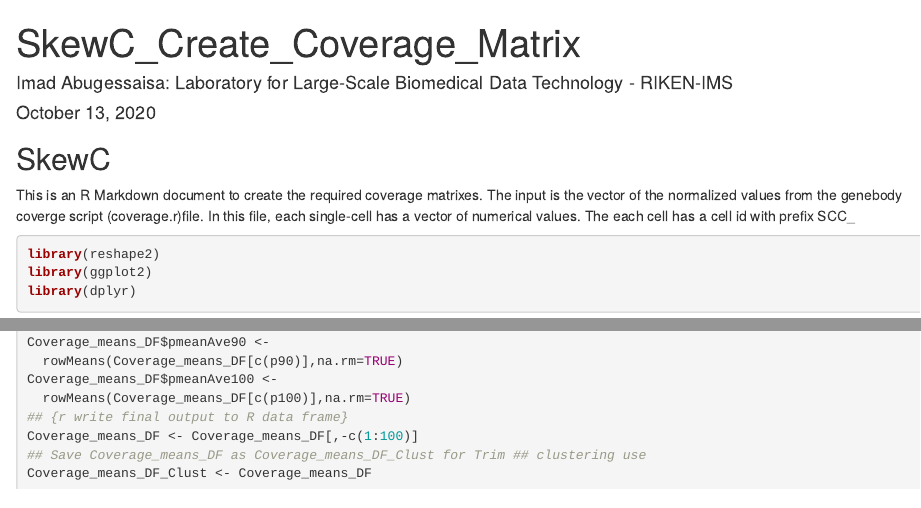
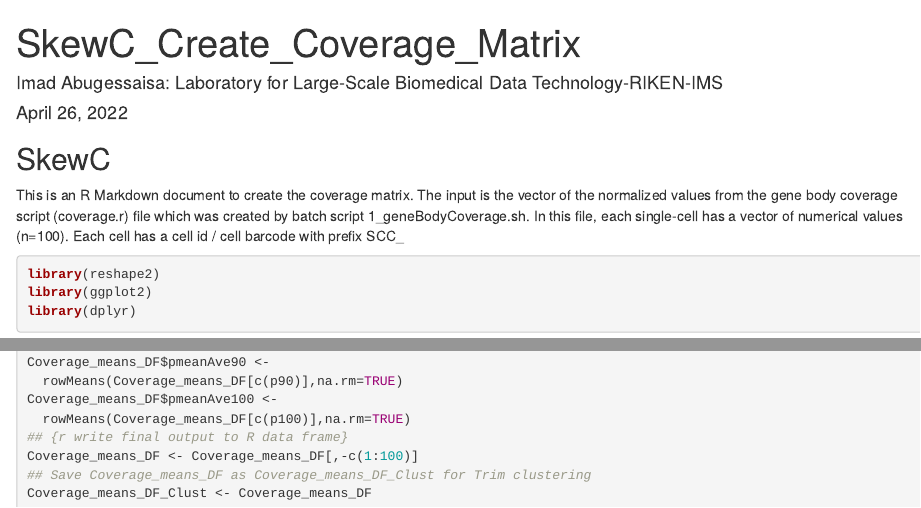
Before and after one commit to LSBDT/SkewC, an R Markdown document (RMarkdown/1-SkewC_Create_Coverage_Matrixes.Rmd): the page in a window 1100 px wide, from its top, and a second part further down, joined at a grey line. Rendered offline with R 4.5, knitr and Pandoc, with nearby package versions.

Commit message:
Update 1-SkewC_Create_Coverage_Matrixes.Rmd

````diff
--- a/RMarkdown/1-SkewC_Create_Coverage_Matrixes.Rmd
+++ b/RMarkdown/1-SkewC_Create_Coverage_Matrixes.Rmd
@@ -1,8 +1,8 @@
 ---
 title:  "SkewC_Create_Coverage_Matrix"
-author: "Imad Abugessaisa: Laboratory for Large-Scale Biomedical           Data Technology - RIKEN-IMS"
-date:    "October 13, 2020"
-SkewC R : Version 0.3 {Solve R memory issue with large dataset with more that 10 cells}
+author: "Imad Abugessaisa: Laboratory for Large-Scale Biomedical Data Technology-RIKEN-IMS"
+date:    "April 26, 2022"
+SkewC R : Version 0.3 {Solve R memory issue with large dataset with more that 10,000 cells}
 output: html_document
 ---
 
@@ -13,7 +13,7 @@ options(width=100)
 
 ## SkewC
 
-This is an R Markdown document to create the required coverage matrixes. The input is the vector of the normalized values from the genebody coverge script (coverage.r)file. In this file, each single-cell has a vector of numerical values. The each cell has a cell id with prefix SCC_
+This is an R Markdown document to create the coverage matrix. The input is the vector of the normalized values from the gene body coverage script (coverage.r) file which was created by batch script 1_geneBodyCoverage.sh. In this file, each single-cell has a vector of numerical values (n=100). Each cell has a cell id / cell barcode with prefix SCC_
 
 
 ```{r load required libraries}
@@ -108,6 +108,6 @@ Coverage_means_DF$pmeanAve100 <-
   rowMeans(Coverage_means_DF[c(p100)],na.rm=TRUE)
 ## {r write final output to R data frame}
 Coverage_means_DF <- Coverage_means_DF[,-c(1:100)]
-## Save Coverage_means_DF as Coverage_means_DF_Clust for Trim ## clustering use
+## Save Coverage_means_DF as Coverage_means_DF_Clust for Trim clustering
 Coverage_means_DF_Clust <- Coverage_means_DF
 ```
````
